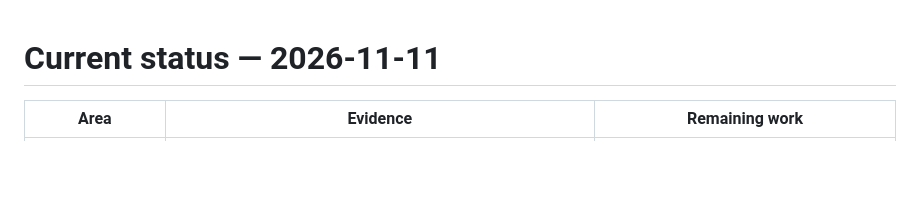
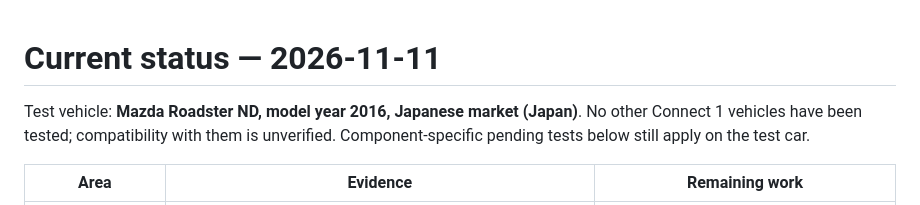
Before and after one commit to mrerikk/cmu-next, a Markdown page: docs/status.md, the part around the change. Rendered like a GitHub page; blank space fills up the shorter version.

```diff
--- a/docs/status.md
+++ b/docs/status.md
@@ -1,4 +1,6 @@
 # Current status — 2026-11-11
+
+Test vehicle: **Mazda Roadster ND, model year 2016, Japanese market (Japan)**. No other Connect 1 vehicles have been tested; compatibility with them is unverified. Component-specific pending tests below still apply on the test car.
 
 | Area | Evidence | Remaining work |
 | --- | --- | --- |
```
Also changed, not shown: docs/testing.md (+2 -0 lines), preview/readme.md (added, +9 -0 lines), readme.md (+17 -2 lines), design/preview-home.png (added), design/preview-settings.png (added), 1 other file.
